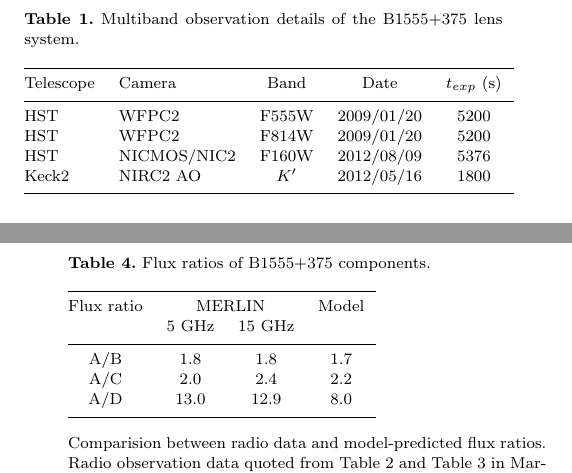
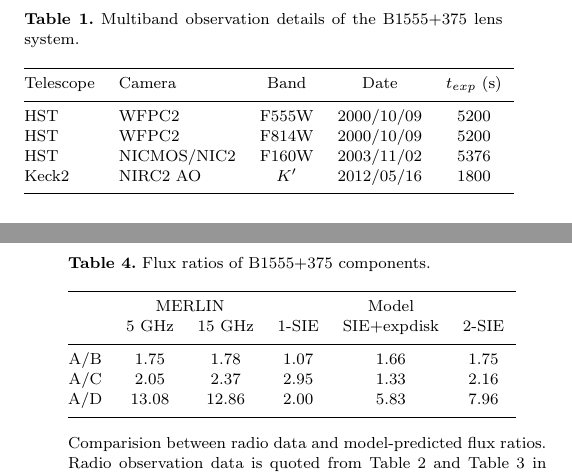
Before and after one commit to jwhsueh/SHARP_jw, a LaTeX paper (papers/B1555_EdgeOn/B1555_letter.tex): two parts of the columns of pages 2 and 4 of 4, joined at a grey line, cut so that both start at the same text. Compiled offline with LaTeX, dvips and Ghostscript; a LaTeX package or settings file that is missing is left out.

Commit message:
update to Table 1 and Table 4

```diff
--- a/papers/B1555_EdgeOn/B1555_letter.tex
+++ b/papers/B1555_EdgeOn/B1555_letter.tex
@@ -207,9 +207,9 @@ The observation details of Keck AO and HST imaging are shown in Table 1.
   Telescope     &      Camera     &  Band & Date &$t_{exp}$ (s) \\
 
  \hline
-   HST				&		WFPC2    &  F555W		&	2009/01/20	&	5200\\
-   HST				&		WFPC2    &  F814W		&	2009/01/20&	5200\\
-   HST				&		NICMOS/NIC2	&	F160W	&	2012/08/09 & 5376\\
+   HST				&		WFPC2    &  F555W		&	2000/10/09 	&	5200\\
+   HST				&		WFPC2    &  F814W		&	2000/10/09 &	5200\\
+   HST				&		NICMOS/NIC2	&	F160W	&	2003/11/02 & 5376\\
    Keck2			&		NIRC2 AO	&   $K^\prime$	& 2012/05/16	&  1800\\
    \hline
 \end{tabular}
@@ -313,22 +313,22 @@ Comparision between radio and model-predicted lensed image positions. Observatio
 % \centering
 % \begin{minipage}{140mm}
   \caption{Flux ratios of B1555+375 components.}
-  \begin{tabular}{@{}ccccc}
+  \begin{tabular}{@{}ccccccc}
 
 \hline
-Flux ratio	& \multicolumn{2}{c}{MERLIN} & Model\\
-		&5 GHz & 15 GHz  &\\
+	& \multicolumn{2}{c}{MERLIN} & \multicolumn{3}{c}{Model}\\
+		&5 GHz & 15 GHz  & 1-SIE & SIE+expdisk & 2-SIE\\
 \hline
-A/B			&$1.8$ & $1.8$ & $1.7$  \\
-A/C 		&$2.0$ 	&$2.4$ &$2.2$  \\
-A/D			&$13.0$ &$ 12.9$ & $8.0$  \\
+A/B			&$1.75$ & $1.78$ &$1.07$& $1.66$ & $1.75$ \\
+A/C 		&$2.05$ 	&$2.37$ &$2.95$ & $1.33$ & $2.16$\\
+A/D			&$13.08$ &$ 12.86$ &$2.00$& $5.83$ & $7.96$\\
 
 \hline
 \end{tabular}
 
 %\end{minipage}
 \medskip
-Comparision between radio data and model-predicted flux ratios. Radio observation data quoted from Table 2 and Table 3 in \citet{Marlow}.
+Comparision between radio data and model-predicted flux ratios. Radio observation data is quoted from Table 2 and Table 3 in \citet{Marlow}. 1-SIE model is quoted from Tabel 5 in \citet{Marlow}.
 
 \end{table}
 
```
Also changed, not shown: papers/B1555_EdgeOn/B1555_letter.tex (2 more changed lines).
